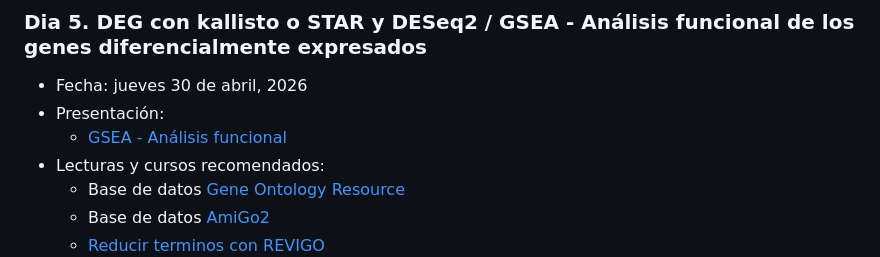
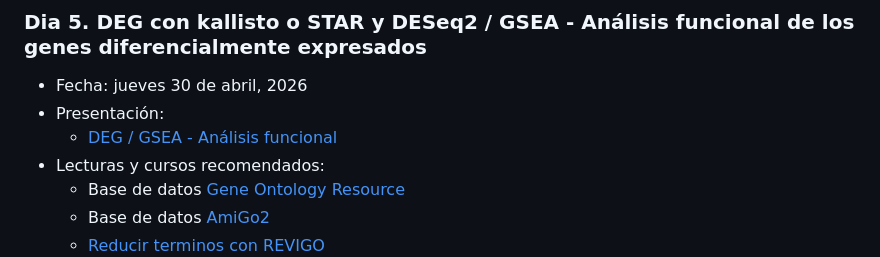
Before and after one commit to EveliaCoss/RNAseq_classFEB2026, a Markdown page: README.md, the part around the change. Drawn GitHub-style.

```diff
--- a/README.md
+++ b/README.md
@@ -107,7 +107,7 @@ Ejemplo de entregable: [Reporte](https://eveliacoss.github.io/RNAseq_classFEB202
 
 - Fecha: jueves 30 de abril, 2026
 - Presentación:
-   - [GSEA - Análisis funcional](https://eveliacoss.github.io/RNAseq_classFEB2026/Presentaciones/Dia4_GSEA.html#1)
+   - [DEG / GSEA - Análisis funcional](https://eveliacoss.github.io/RNAseq_classFEB2026/Presentaciones/Dia5_DEG.html#1)
 - Lecturas y cursos recomendados:
     - Base de datos [Gene Ontology Resource](http://geneontology.org/)
     - Base de datos [AmiGo2](https://amigo.geneontology.org/amigo/landing)
```
